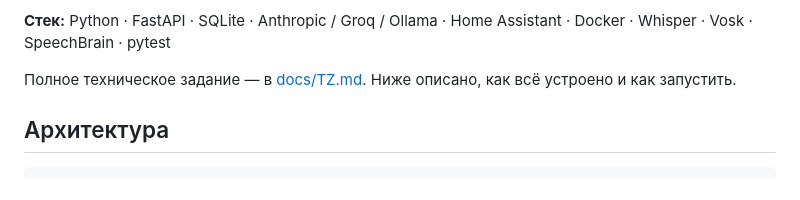
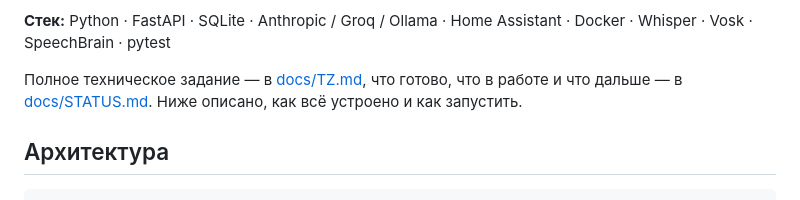
Before and after one commit to malma0/smarhome, a Markdown page: README.md, the part around the change. GitHub-like rendering.

Commit message:
docs: STATUS - what's done, in progress, postponed, open questions and the settings for the app

```diff
--- a/README.md
+++ b/README.md
@@ -13,7 +13,7 @@ Backend голосового ассистента, который отвечае
 
 **Стек:** Python · FastAPI · SQLite · Anthropic / Groq / Ollama · Home Assistant · Docker · Whisper · Vosk · SpeechBrain · pytest
 
-Полное техническое задание — в [docs/TZ.md](docs/TZ.md). Ниже описано, как всё устроено и как запустить.
+Полное техническое задание — в [docs/TZ.md](docs/TZ.md), что готово, что в работе и что дальше — в [docs/STATUS.md](docs/STATUS.md). Ниже описано, как всё устроено и как запустить.
 
 ## Архитектура
 
```
Also changed, not shown: docs/STATUS.md (added, +105 -0 lines).
